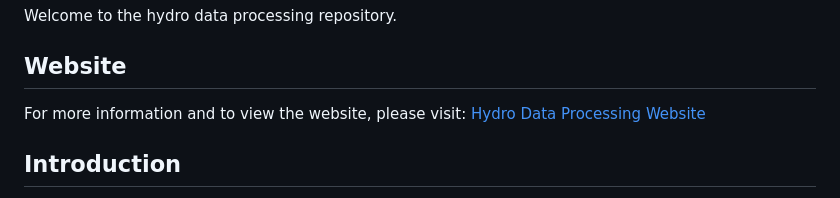
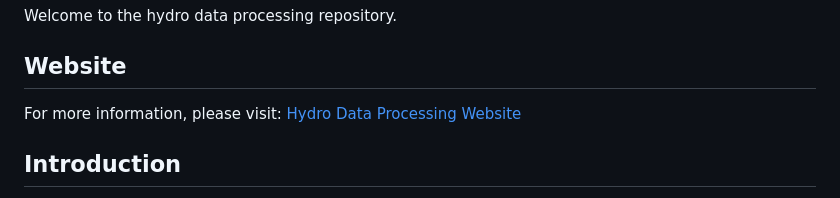
Before and after one commit to inyo-gov/hydro-data, a Markdown page: README.md, the part around the change. Drawn GitHub-style.

```diff
--- a/README.md
+++ b/README.md
@@ -4,7 +4,7 @@ Welcome to the hydro data processing repository.
 
 ## Website
 
-For more information and to view the website, please visit: [Hydro Data Processing Website](https://inyo-gov.github.io/hydro-data/)
+For more information, please visit: [Hydro Data Processing Website](https://inyo-gov.github.io/hydro-data/)
 
 ## Introduction
 
```
